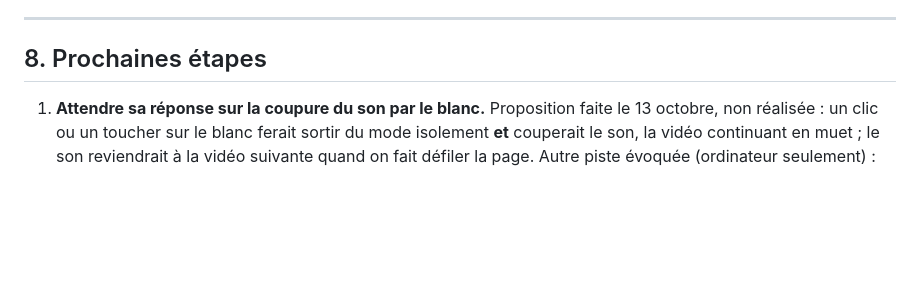
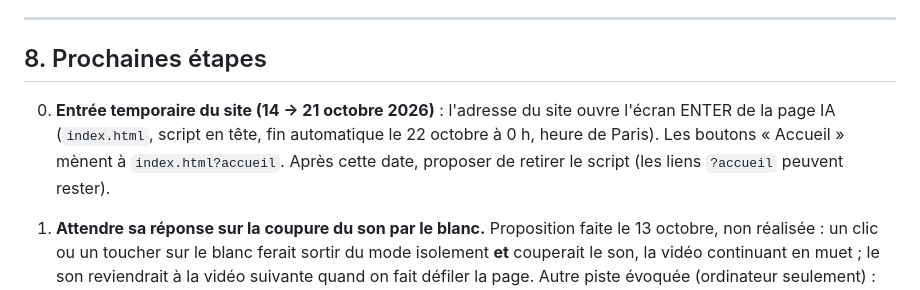
Before and after one commit to Laurenzo75020/Laurenzo75020.github.io, a Markdown page: NOTES-PROJET.md, the part around the change. GitHub-like rendering; blank space fills up the shorter version.

Commit message:
Project notes: temporary site entry until 21 October
Co-Authored-By: Claude Opus 5.5 <noreply@anthropic.com>

```diff
--- a/NOTES-PROJET.md
+++ b/NOTES-PROJET.md
@@ -244,6 +244,10 @@ Sources hors dépôt : `~/Desktop/11111` (+ `_PL1`), `2222`, `Blood`, `rimmel`,
 
 ## 8. Prochaines étapes
 
+0. **Entrée temporaire du site (14 → 21 octobre 2026)** : l'adresse du site ouvre l'écran ENTER de la page IA
+   (`index.html`, script en tête, fin automatique le 22 octobre à 0 h, heure de Paris). Les boutons « Accueil » mènent à
+   `index.html?accueil`. Après cette date, proposer de retirer le script (les liens `?accueil` peuvent rester).
+
 1. **Attendre sa réponse sur la coupure du son par le blanc.** Proposition faite le 13 octobre, non réalisée : un clic ou
    un toucher sur le blanc ferait sortir du mode isolement **et** couperait le son, la vidéo continuant en muet ; le son
    reviendrait à la vidéo suivante quand on fait défiler la page. Autre piste évoquée (ordinateur seulement) : son
```
